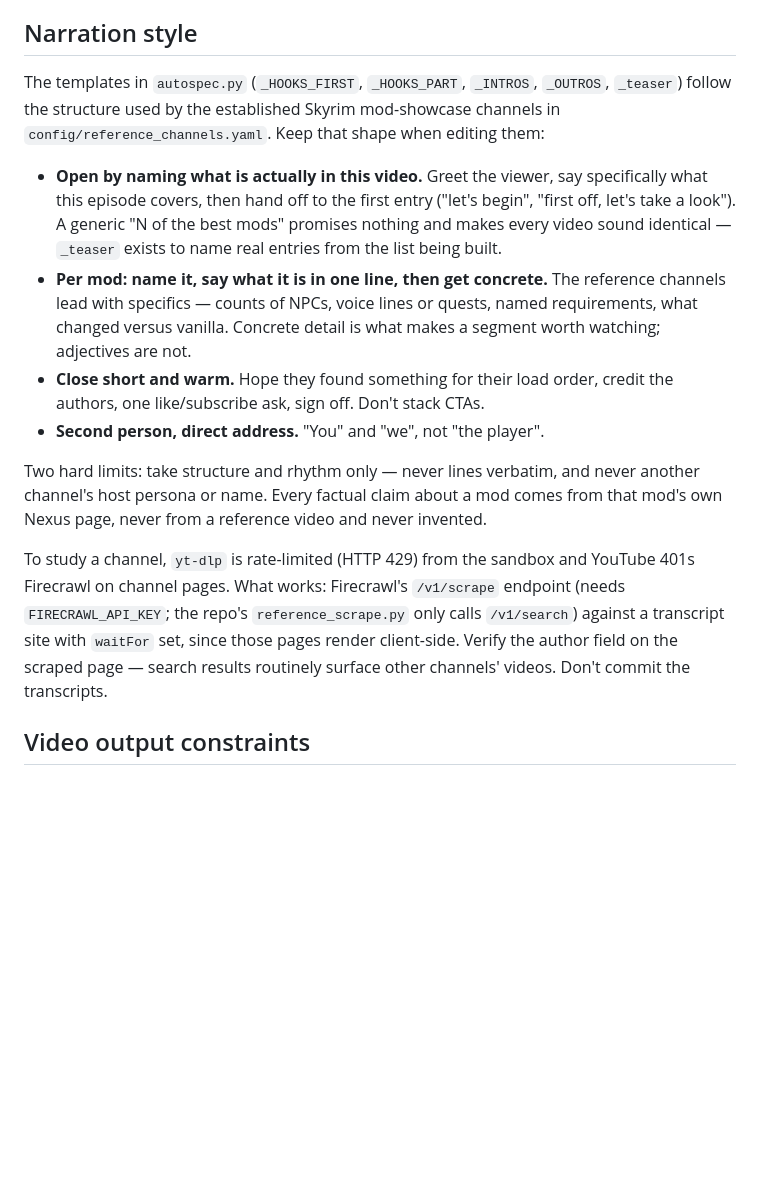
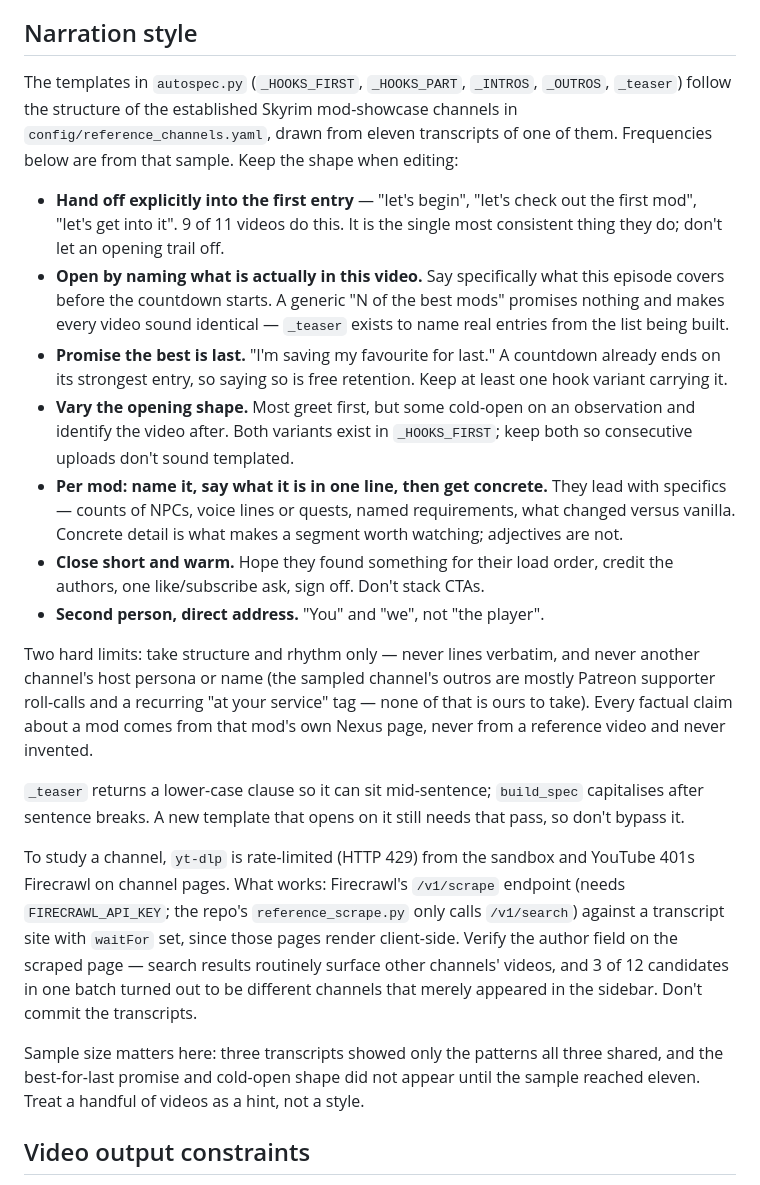
Before and after one commit to AIfriendly/Ai-mod-reviewer, a Markdown page: CLAUDE.md, the part around the change. Rendered like a GitHub page; blank space fills up the shorter version.

Commit message:
Record the narration patterns the eleven-transcript sample established
Adds the devices that only surfaced once the reference sample grew past three
videos — the explicit handoff (9 of 11), promising the favourite is last, and
cold-opening on an observation — with the frequencies behind them so a future
edit can tell a signature move from one video's quirk.

Also notes the sample-size lesson, that search results mix in other channels,
and which parts of that channel are persona rather than structure.

Co-Authored-By: Claude Opus 5 <noreply@anthropic.com>
Claude-Session: https://claude.ai/code/session_014DRLCxFKQQyBDaXsKwYgbD

```diff
--- a/CLAUDE.md
+++ b/CLAUDE.md
@@ -124,35 +124,54 @@ YouTube auth (`YOUTUBE_CLIENT_ID` / `_SECRET` / `_REFRESH_TOKEN`):
 ## Narration style
 
 The templates in `autospec.py` (`_HOOKS_FIRST`, `_HOOKS_PART`, `_INTROS`,
-`_OUTROS`, `_teaser`) follow the structure used by the established Skyrim
-mod-showcase channels in `config/reference_channels.yaml`. Keep that shape
-when editing them:
+`_OUTROS`, `_teaser`) follow the structure of the established Skyrim
+mod-showcase channels in `config/reference_channels.yaml`, drawn from eleven
+transcripts of one of them. Frequencies below are from that sample. Keep the
+shape when editing:
 
-- **Open by naming what is actually in this video.** Greet the viewer, say
-  specifically what this episode covers, then hand off to the first entry
-  ("let's begin", "first off, let's take a look"). A generic "N of the best
+- **Hand off explicitly into the first entry** — "let's begin", "let's check
+  out the first mod", "let's get into it". 9 of 11 videos do this. It is the
+  single most consistent thing they do; don't let an opening trail off.
+- **Open by naming what is actually in this video.** Say specifically what
+  this episode covers before the countdown starts. A generic "N of the best
   mods" promises nothing and makes every video sound identical — `_teaser`
   exists to name real entries from the list being built.
-- **Per mod: name it, say what it is in one line, then get concrete.** The
-  reference channels lead with specifics — counts of NPCs, voice lines or
-  quests, named requirements, what changed versus vanilla. Concrete detail is
-  what makes a segment worth watching; adjectives are not.
+- **Promise the best is last.** "I'm saving my favourite for last." A
+  countdown already ends on its strongest entry, so saying so is free
+  retention. Keep at least one hook variant carrying it.
+- **Vary the opening shape.** Most greet first, but some cold-open on an
+  observation and identify the video after. Both variants exist in
+  `_HOOKS_FIRST`; keep both so consecutive uploads don't sound templated.
+- **Per mod: name it, say what it is in one line, then get concrete.** They
+  lead with specifics — counts of NPCs, voice lines or quests, named
+  requirements, what changed versus vanilla. Concrete detail is what makes a
+  segment worth watching; adjectives are not.
 - **Close short and warm.** Hope they found something for their load order,
   credit the authors, one like/subscribe ask, sign off. Don't stack CTAs.
 - **Second person, direct address.** "You" and "we", not "the player".
 
 Two hard limits: take structure and rhythm only — never lines verbatim, and
-never another channel's host persona or name. Every factual claim about a mod
-comes from that mod's own Nexus page, never from a reference video and never
-invented.
+never another channel's host persona or name (the sampled channel's outros are
+mostly Patreon supporter roll-calls and a recurring "at your service" tag —
+none of that is ours to take). Every factual claim about a mod comes from that
+mod's own Nexus page, never from a reference video and never invented.
+
+`_teaser` returns a lower-case clause so it can sit mid-sentence; `build_spec`
+capitalises after sentence breaks. A new template that opens on it still needs
+that pass, so don't bypass it.
 
 To study a channel, `yt-dlp` is rate-limited (HTTP 429) from the sandbox and
 YouTube 401s Firecrawl on channel pages. What works: Firecrawl's `/v1/scrape`
 endpoint (needs `FIRECRAWL_API_KEY`; the repo's `reference_scrape.py` only
 calls `/v1/search`) against a transcript site with `waitFor` set, since those
 pages render client-side. Verify the author field on the scraped page — search
-results routinely surface other channels' videos. Don't commit the
-transcripts.
+results routinely surface other channels' videos, and 3 of 12 candidates in
+one batch turned out to be different channels that merely appeared in the
+sidebar. Don't commit the transcripts.
+
+Sample size matters here: three transcripts showed only the patterns all three
+shared, and the best-for-last promise and cold-open shape did not appear until
+the sample reached eleven. Treat a handful of videos as a hint, not a style.
 
 ## Video output constraints
 
```
